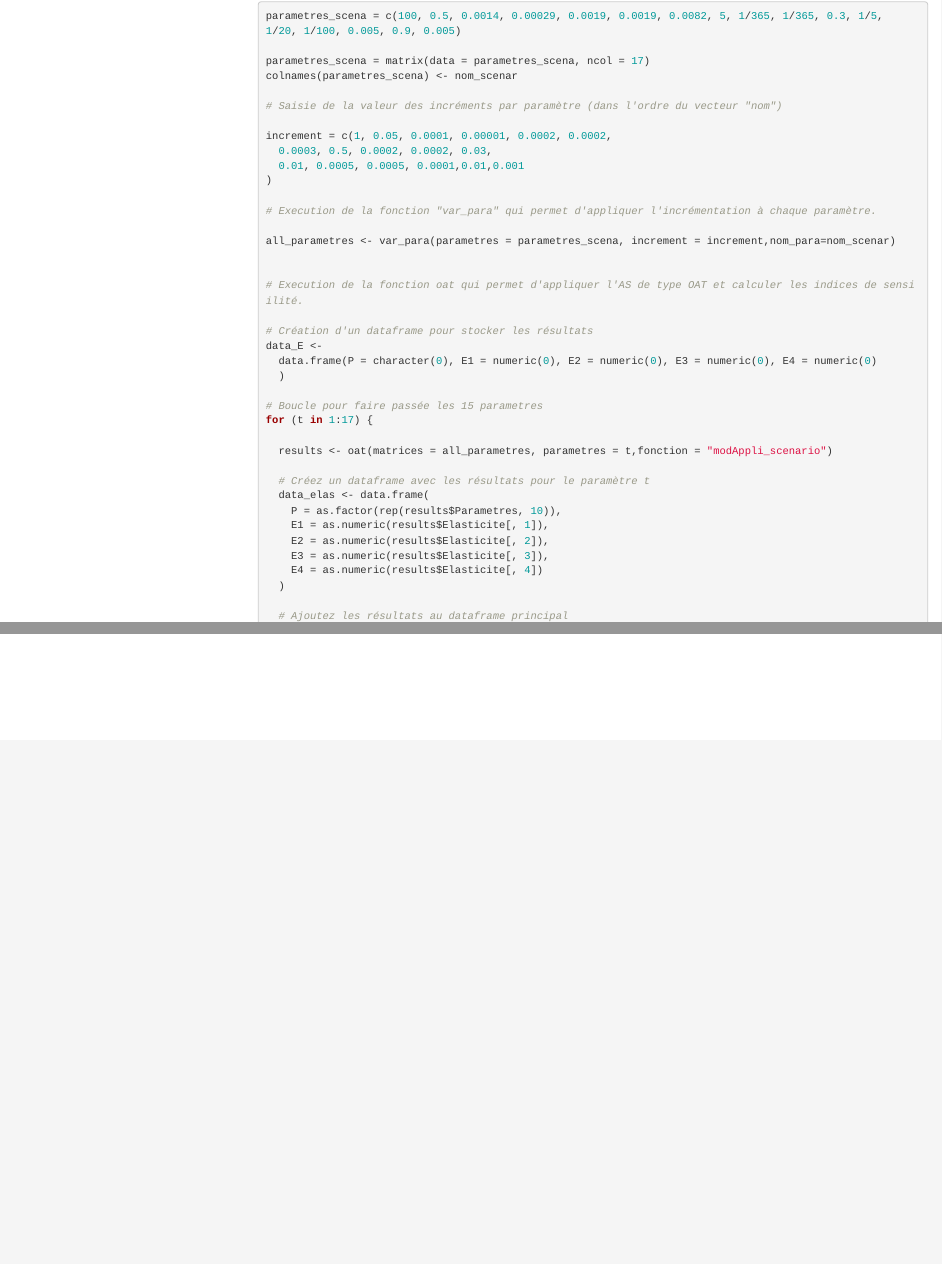
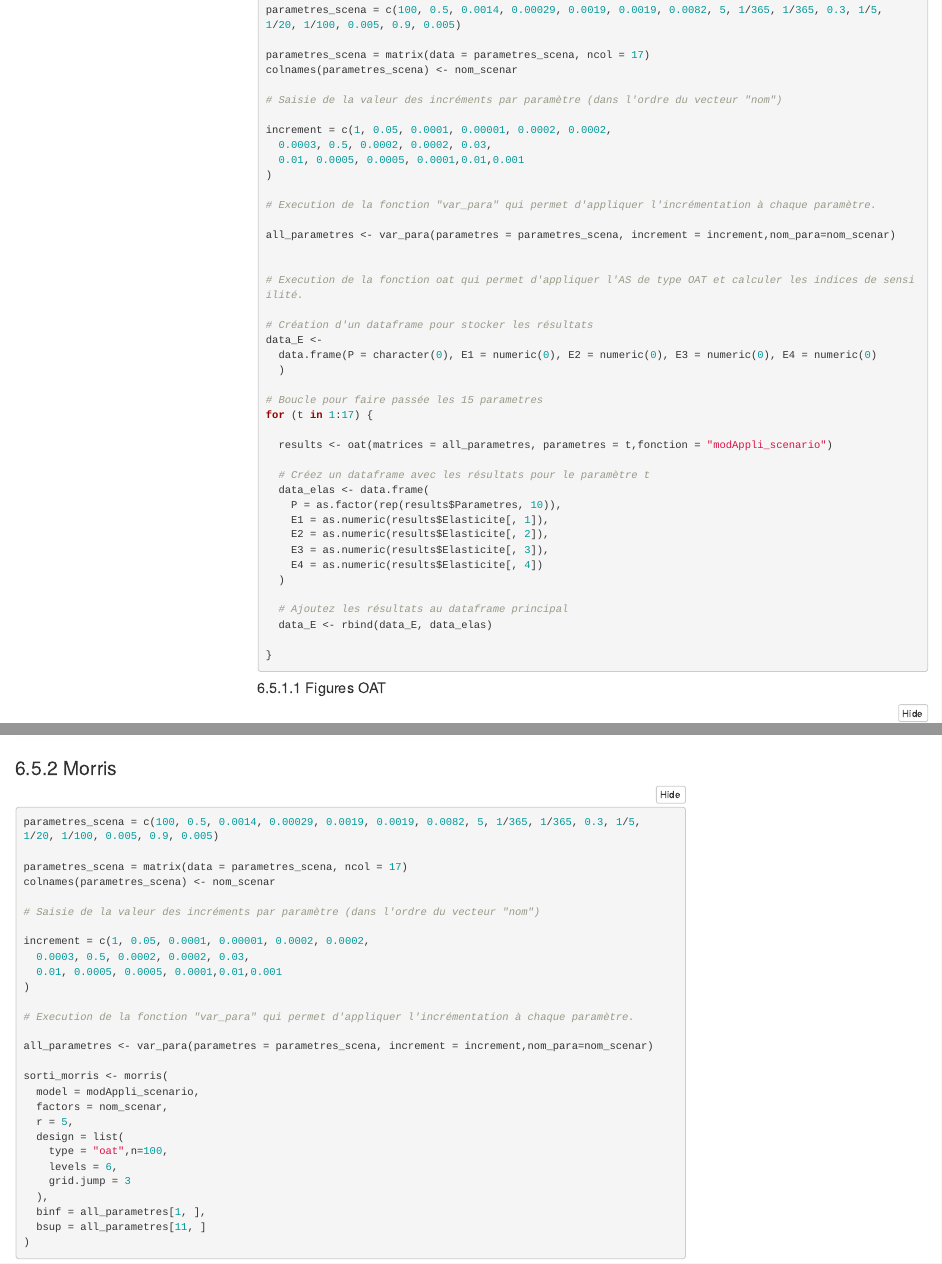
Before and after one commit to LucienRicome/MEPI, an R Markdown document (MEPI_Lucien_Abdou.Rmd): the page in a window 1100 px wide, from 17440 px down before the commit and from 17560 px down after it, so that both start at the same text, and a second part further down, joined at a grey line. Rendered offline with R 4.5, knitr and Pandoc, with nearby package versions; folded parts are opened; some code elsewhere in the file could not run offline; menus at the side of the page are left out.

Commit message:
AS oat and morris sur le scénario

````diff
--- a/MEPI_Lucien_Abdou.Rmd
+++ b/MEPI_Lucien_Abdou.Rmd
@@ -782,7 +781,7 @@ for (t in 1:17) {
 ```
 
 
-#### Figures
+#### Figures OAT
 
 ```{r}
 # Représentations graphiques de l'élasticité pour chaque paramètre
--- a/functionModProjet2023.r
+++ b/functionModProjet2023.r
@@ -199,7 +199,7 @@ oat = function(matrices, parametres, fonction ="modAppli") {
     if (fonction=="modAppli") {
     res = modAppli(parametre = ligne)
     } else{
-      res = modAppli_scenario(parametre = ligne,type_sorti = "nominale")
+      res = modAppli_scenario(parametre = ligne)
     }
     resultat = rbind(resultat, res)
 
@@ -291,7 +291,7 @@ histo_results <- function(data, sortie, titre){
 
 # si les individus infectieux atteigne 50% de la pop, les réduire de 50%
 # Modiifcation de la fonctions
-modAppli_scenario <- function(parametre, type_sorti){
+modAppli_scenario <- function(parametre){
 
   # CONDITIONS DE SIMULATION
   temps = 2*365; # nb de pas de temps (en jours)
@@ -436,10 +436,156 @@ modAppli_scenario <- function(parametre, type_sorti){
 
   }# fin boucle sc?narios AS
 
-  if (type_sorti == "nominale"){
     return(sorties)
-  }
-  if (type_sorti == "evolution") {
+
+} # fin fonction du mod?le
+
+# peut etre a supprimer après
+modAppli_scenario_bis <- function(parametre){
+
+  # CONDITIONS DE SIMULATION
+  temps = 2*365; # nb de pas de temps (en jours)
+  # initialisation pour la sauvegarde de 4 sorties ponctuelles pour chaque jeu de param?tres
+  sorties <- matrix(0, nrow=nrow(parametre), ncol=4)
+
+  # boucle des sc?narios de l'?chantillonnage de l'AS
+  for (i in 1:nrow(parametre)) {
+
+    # STRUCTURE & PARAMETRES DU MODELE
+
+    # Récuperation des para
+    K = parametre[i,1];    # Capacité de charge de l'environnement
+    sr = parametre[i,2];   # Taux de survie
+    m1 = parametre[i,3];   # Taux de mortalité classe 1
+    m2 = parametre[i,4];   # Taux de mortalité classe 1
+    m3 = parametre[i,5];   # Taux de mortalité classe 3
+    f2 = parametre[i,6];   # Taux de fécondité classe 2
+    f3 = parametre[i,7];   # Taux de fécondité classe 3
+    portee = parametre[i,8]; # Portée (nombre d'individus produits par génération)
+    t1 = parametre[i,9];   # Taux de transmission classe 1
+    t2 = parametre[i,10];  # Taux de transmission classe 2
+
+    # Transitions entre les états de santé
+    trans = parametre[i,11];  # Taux de transition de XX
+    lat = parametre[i,12];    # Taux de latence
+    rec = parametre[i,13];    # Taux de récupération
+    loss = parametre[i,14];   # Taux de perte
+    madd = parametre[i,15];   # Taux d'addition de nouveaux individus XX
+    eff = parametre[i,16];    # Efficacité du test
+    seuil = parametre[i,17];  # Seuil de mortalité
+
+
+
+
+    # INITIALISATION
+    MAT <- array(0, dim=c(4,5,temps)); # nb indiv par classe d'?ge en ligne (derni?re ligne = pop tot), ?tat de sant? en colonne, pas de temps (dimension 3)
+    nvinf <- array(0, dim=c(temps));
+
+    # conditions initiales (la population est ? sa structure d'?quilibre, calcul?e par ailleurs)
+    MAT[1,1,1] <- 27; # xx
+    MAT[2,1,1] <- 23; # xx
+    MAT[3,1,1] <- 36; # xx
+    MAT[3,3,1] <- 1;  # xx
+    # effectifs par ?tat de sant?
+    MAT[4,1,1] <- sum(MAT[1:3,1,1]);
+    MAT[4,2,1] <- sum(MAT[1:3,2,1]);
+    MAT[4,3,1] <- sum(MAT[1:3,3,1]);
+    MAT[4,4,1] <- sum(MAT[1:3,4,1]);
+    MAT[4,5,1] <- sum(MAT[1:3,5,1]);
+
+
+    # SIMULATIONS
+    # boucle du temps
+    for (t in 1:(temps-1)) {
+
+
+      #  si mortalite en dessous du seui
+      if (MAT[4,3,t]*madd < seuil*sum(MAT[4,,t])) {
+
+
+        # classe d'?ge xx
+        # RQ : les naissances sont XX, les nouveaux n?s ?tant dans l'?tat XX
+        N <- sum(MAT[4,,t]);	# taille de la pop en t
+        MAT[1,1,t+1] <- MAT[1,1,t]*(1-m1-t1-trans*MAT[4,3,t]/N) + loss*MAT[1,5,t]      + max(0, sr*portee*(sum(MAT[2,,t])*f2 + sum(MAT[3,,t])*f3) * (1 - N/K));
+        MAT[1,2,t+1] <- MAT[1,2,t]*(1-m1-t1-lat)			  + trans*MAT[1,1,t]*MAT[4,3,t]/N;
+        MAT[1,3,t+1] <- MAT[1,3,t]*(1-m1-madd-t1-rec)  		  + lat*MAT[1,2,t];
+        MAT[1,4,t+1] <- MAT[1,4,t]*(1-m1-madd-t1-rec);
+        MAT[1,5,t+1] <- MAT[1,5,t]*(1-m1-t1-loss) 		  + rec*MAT[1,3,t] + rec*MAT[1,4,t];
+        # classe d'?ge xx
+        MAT[2,1,t+1] <- MAT[1,1,t]*t1	+ MAT[2,1,t]*(1-m2-t2-trans*MAT[4,3,t]/N) + loss*MAT[2,5,t];
+        MAT[2,2,t+1] <- MAT[1,2,t]*t1	+ MAT[2,2,t]*(1-m2-t2-lat)			+ trans*MAT[2,1,t]*MAT[4,3,t]/N;
+        MAT[2,3,t+1] <- MAT[1,3,t]*t1	+ MAT[2,3,t]*(1-m2-madd-t2-rec)		+ lat*MAT[2,2,t];
+        MAT[2,4,t+1] <- MAT[1,4,t]*t1 + MAT[2,4,t]*(1-m2-madd-t2-rec) ;
+        MAT[2,5,t+1] <- MAT[1,5,t]*t1	+ MAT[2,5,t]*(1-m2-t2-loss)			+ rec*MAT[2,3,t] + rec*MAT[2,4,t];
+        # classe d'?ge xx
+        MAT[3,1,t+1] <- MAT[2,1,t]*t2	+ MAT[3,1,t]*(1-m3-trans*MAT[4,3,t]/N) 	+ loss*MAT[3,5,t];
+        MAT[3,2,t+1] <- MAT[2,2,t]*t2	+ MAT[3,2,t]*(1-m3-lat)				+ trans*MAT[3,1,t]*MAT[4,3,t]/N;
+        MAT[3,3,t+1] <- MAT[2,3,t]*t2	+ MAT[3,3,t]*(1-m3-madd-rec)			+ lat*MAT[3,2,t];
+        MAT[3,4,t+1] <- MAT[2,4,t]*t2 + MAT[3,4,t]*(1-m3-madd-rec) ;
+        MAT[3,5,t+1] <- MAT[2,5,t]*t2	+ MAT[3,5,t]*(1-m3-loss)			+ rec*MAT[3,3,t] + rec*MAT[3,4,t];
+        # calcul des effectifs par ?tat de sant?
+        MAT[4,1,t+1] <- sum(MAT[1:3,1,t+1]);
+        MAT[4,2,t+1] <- sum(MAT[1:3,2,t+1]);
+        MAT[4,3,t+1] <- sum(MAT[1:3,3,t+1]);
+        MAT[4,4,t+1] <- sum(MAT[1:3,4,t+1]);
+        MAT[4,5,t+1] <- sum(MAT[1:3,5,t+1]);
+        nvinf[t+1]   <- trans*MAT[4,1,t]*MAT[4,3,t]/N
+
+      }
+      else {   # Quarantaine si la mortalité lié a la mort depasse le suil
+
+        # classe d'?ge xx
+        # RQ : les naissances sont XX, les nouveaux n?s ?tant dans l'?tat XX
+        N <- sum(MAT[4,,t]);	# taille de la pop en t
+        MAT[1,1,t+1] <- MAT[1,1,t]*(1-m1-t1-trans*MAT[4,3,t]/N) + loss*MAT[1,5,t]      + max(0, sr*portee*(sum(MAT[2,,t])*f2 + sum(MAT[3,,t])*f3) * (1 - N/K));
+        MAT[1,2,t+1] <- MAT[1,2,t]*(1-m1-t1-lat)			  + trans*MAT[1,1,t]*MAT[4,3,t]/N;
+        MAT[1,3,t+1] <- MAT[1,3,t]*(1-m1-madd-t1-eff -rec)  		  + lat*MAT[1,2,t];
+        MAT[1,4,t+1] <- MAT[1,4,t]*(1-m1-madd-t1-rec) + eff*MAT[1,3,t];
+        MAT[1,5,t+1] <- MAT[1,5,t]*(1-m1-t1-loss) 		  + rec*MAT[1,3,t] + rec*MAT[1,4,t];
+        # classe d'?ge xx
+        MAT[2,1,t+1] <- MAT[1,1,t]*t1	+ MAT[2,1,t]*(1-m2-t2-trans*MAT[4,3,t]/N) + loss*MAT[2,5,t];
+        MAT[2,2,t+1] <- MAT[1,2,t]*t1	+ MAT[2,2,t]*(1-m2-t2-lat)			+ trans*MAT[2,1,t]*MAT[4,3,t]/N;
+        MAT[2,3,t+1] <- MAT[1,3,t]*t1	+ MAT[2,3,t]*(1-m2-madd-t2-eff -rec)		+ lat*MAT[2,2,t];
+        MAT[2,4,t+1] <- MAT[1,4,t]*t1 + MAT[2,4,t]*(1-m2-madd-t2-rec) + eff*MAT[2,3,t];
+        MAT[2,5,t+1] <- MAT[1,5,t]*t1	+ MAT[2,5,t]*(1-m2-t2-loss)			+ rec*MAT[2,3,t]+rec*MAT[2,4,t];
+        # classe d'?ge xx
+        MAT[3,1,t+1] <- MAT[2,1,t]*t2	+ MAT[3,1,t]*(1-m3-trans*MAT[4,3,t]/N) 	+ loss*MAT[3,5,t];
+        MAT[3,2,t+1] <- MAT[2,2,t]*t2	+ MAT[3,2,t]*(1-m3-lat)				+ trans*MAT[3,1,t]*MAT[4,3,t]/N;
+        MAT[3,3,t+1] <- MAT[2,3,t]*t2	+ MAT[3,3,t]*(1-m3-madd-eff-rec)			+ lat*MAT[3,2,t];
+        MAT[3,4,t+1] <- MAT[2,4,t]*t2 + MAT[3,4,t]*(1-m3-madd-rec) + eff*MAT[3,3,t];
+        MAT[3,5,t+1] <- MAT[2,5,t]*t2	+ MAT[3,5,t]*(1-m3-loss)			+ rec*MAT[3,3,t]+ rec*MAT[3,4,t];
+        # calcul des effectifs par ?tat de sant?
+        MAT[4,1,t+1] <- sum(MAT[1:3,1,t+1]);
+        MAT[4,2,t+1] <- sum(MAT[1:3,2,t+1]);
+        MAT[4,3,t+1] <- sum(MAT[1:3,3,t+1]);
+        MAT[4,4,t+1] <- sum(MAT[1:3,4,t+1]);
+        MAT[4,5,t+1] <- sum(MAT[1:3,5,t+1]);
+        nvinf[t+1]   <- trans*MAT[4,1,t]*MAT[4,3,t]/N
+
+      }# fin boucle quarantaine
+
+    } # fin du boucle temps
+
+    # sorties ponctuelles ? analyser
+    # XX
+    sortie1 <- (MAT[4,2,temps]+MAT[4,3,temps])/sum(MAT[4,,temps])
+    # xx
+    sortie2 <- nvinf[temps]
+    # xx
+    sortie3 <- max(MAT[4,3,1:temps])
+    # xx
+    sortie4 <- sum(nvinf[1:365])
+
+    sortie5 <- data.frame( S= MAT[4,1,1:temps], L =MAT[4,2,1:temps], I= MAT[4,3,1:temps] , Q= MAT[4,4,1:temps] ,R=MAT[4,5,1:temps])
+
+    sorties[i,1] <- sortie1;
+    sorties[i,2] <- sortie2;
+    sorties[i,3] <- sortie3;
+    sorties[i,4] <- sortie4;
+
+
+  }# fin boucle sc?narios AS
+
     return(sortie5)
-  }
+
 } # fin fonction du mod?le
````
Also changed, not shown: MEPI_Lucien_Abdou.Rmd (117 more changed lines).
